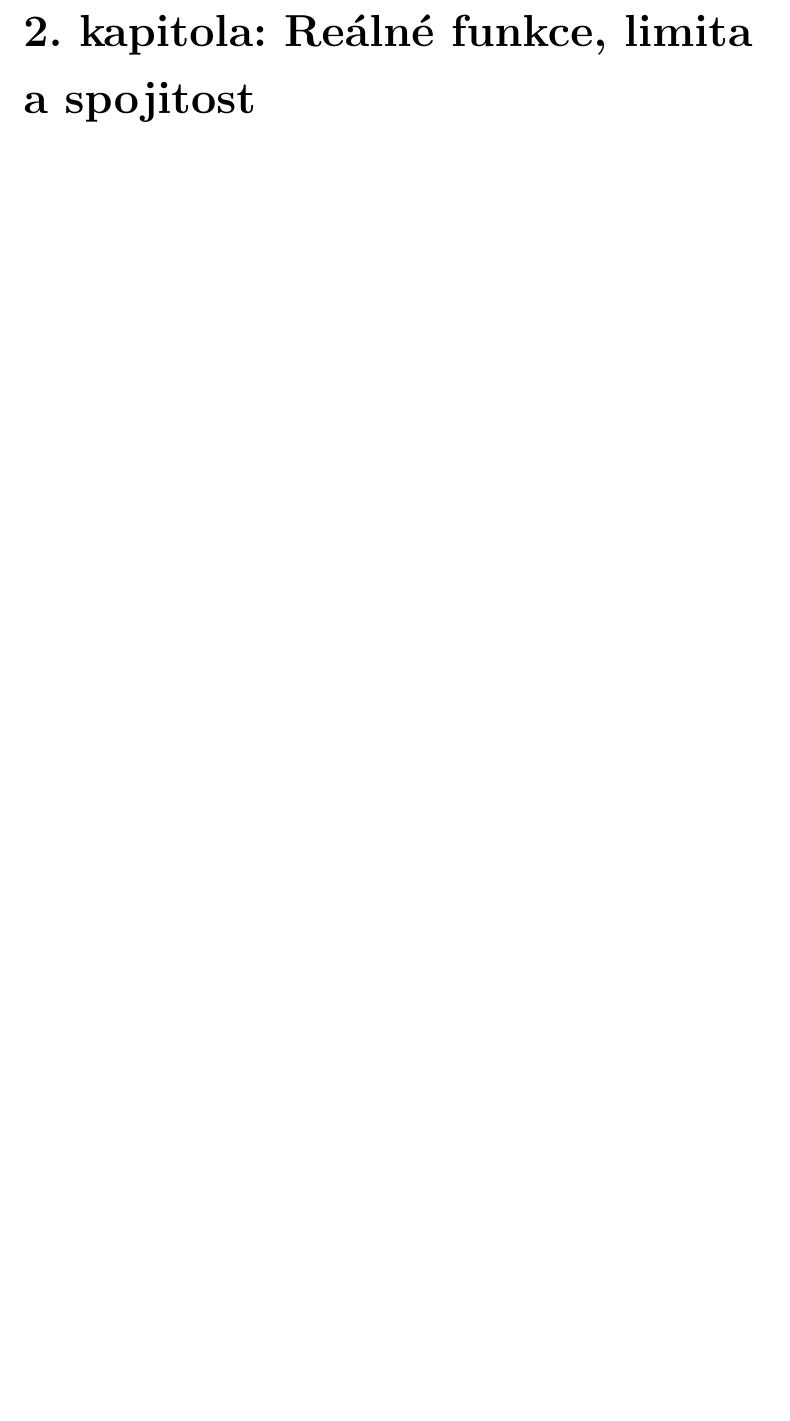
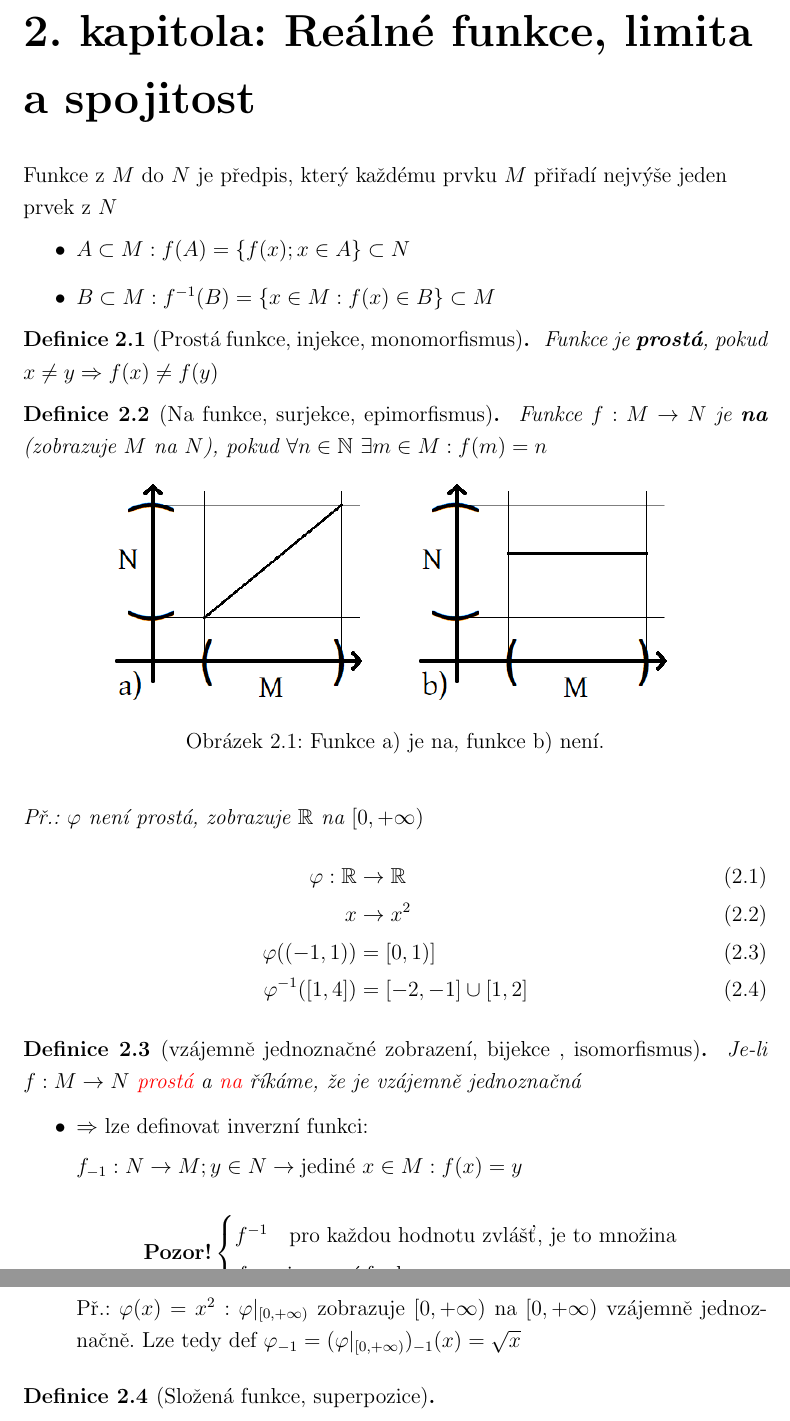
Before and after one commit to martin-brajer/lecture-notes-mathematical-analysis, a LaTeX document (TeX/document.tex, which reads TeX/chapter2.tex): part of page 16 of 16 before the commit and two parts of pages 16 and 17 of 17 after it, the two joined at a grey line, cut so that both start at the same text, the shorter picture padded with empty space. Compiled offline with pdfLaTeX.

```diff
--- a/TeX/chapter2.tex
+++ b/TeX/chapter2.tex
@@ -1,2 +1,58 @@
 % !TeX root = ./document.tex
 \chapter{Reálné funkce, limita a spojitost}
+Funkce z $M$ do $N$ je předpis, který každému prvku $M$ přiřadí nejvýše jeden \\ prvek z $N$
+\begin{itemize}
+    \item $A\subset M:f(A)=\left\{f(x); x\in A\right\}\subset N$
+    \item $B\subset M:f^{-1}(B)=\left\{x\in M: f(x)\in B\right\}\subset M$
+\end{itemize}
+
+\begin{definition}[Prostá funkce, injekce, monomorfismus]\labelTheo{D-injection}
+    Funkce je \textbf{prostá}, pokud $x\neq y \Rightarrow f(x)\neq f(y)$
+\end{definition}
+
+\begin{definition}[Na funkce, surjekce, epimorfismus]\labelTheo{D-surjection}
+    Funkce $f:M\rightarrow N$ je \textbf{na} (zobrazuje $M$ na $N$), pokud
+    $\forall n\in\mathbb{N}~\exists m\in M: f(m)=n$
+    \begin{figure}[ht!]
+        \begin{center}
+            \includegraphics[width=0.4\textwidth,keepaspectratio]{../img/chapter2/surjectiveFunction.png}
+            \includegraphics[width=0.4\textwidth,keepaspectratio]{../img/chapter2/surjectiveFunctionNOT.png}
+            \caption{Funkce a) je na, funkce b) není.}
+        \end{center}
+    \end{figure}\FloatBarrier
+    Př.: $\varphi$ není prostá, zobrazuje $\mathbb{R}$ na $[0,+\infty)$
+    \begin{alignat}{1}
+        \varphi:\mathbb{R}&\rightarrow\mathbb{R} \\
+        x&\rightarrow x^2 \\
+        \varphi((-1,1))&=[0,1)] \\
+        \varphi^{-1}([1,4])&=[-2,-1]\cup[1,2]
+    \end{alignat}
+\end{definition}
+
+\begin{definition}[vzájemně jednoznačné zobrazení, bijekce , isomorfismus]\labelTheo{D-bijection}
+    Je-li $f:M\rightarrow N$ \hyperref[D-injection]{prostá} a \hyperref[D-surjection]{na} říkáme, že je vzájemně jednoznačná
+\end{definition}
+
+\begin{itemize}
+    \item
+
+        $\Rightarrow$ lze definovat inverzní funkci:
+
+        $f_{-1}:N\rightarrow M; y\in N\rightarrow \text{jediné }x\in M: f(x)=y$
+
+        \[
+        \textbf{Pozor!}
+        \begin{cases}
+            f^{-1} \quad\text{pro každou hodnotu zvlášť, je to množina} \\
+            f_{-1} \quad\text{inverzní funkce}
+        \end{cases}
+        \]
+    \item Je-li $f:M\rightarrow N$ a $A\subset M$: $f|_A$ nazvu restrikce (zúžení) $f$ na $A$
+
+        Př.: $\varphi(x)=x^2: \varphi|_{[0,+\infty)}$ zobrazuje $[0,+\infty)$ na $[0,+\infty)$
+        vzájemně jednoznačně. Lze tedy def $\varphi_{-1}=(\varphi|_{[0,+\infty)})_{-1}(x)=\sqrt{x}$
+\end{itemize}
+
+\begin{definition}[Složená funkce, superpozice]
+
+\end{definition}
```
Also changed, not shown: TeX/chapter1.tex (+5 -5 lines), img/chapter2/surjectiveFunction.png (added), img/chapter2/surjectiveFunctionNOT.png (added), 1 other file.
